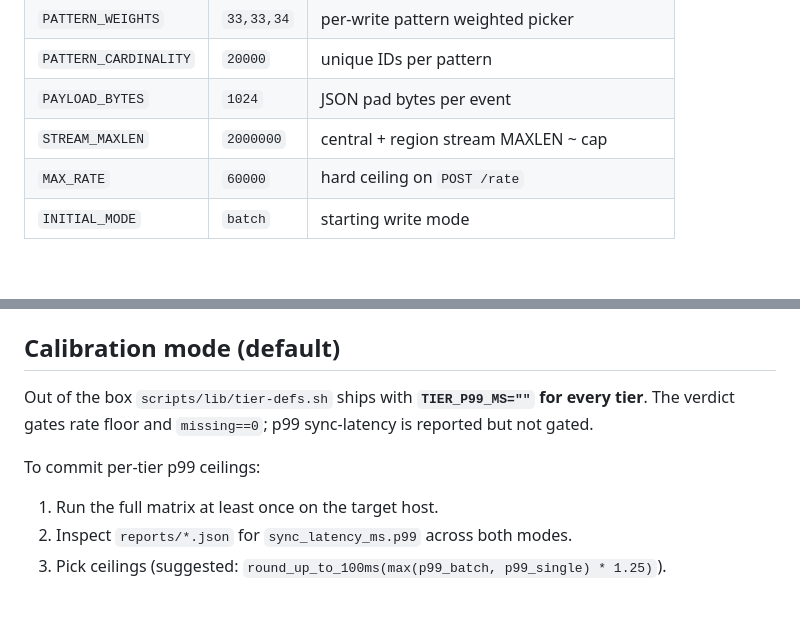
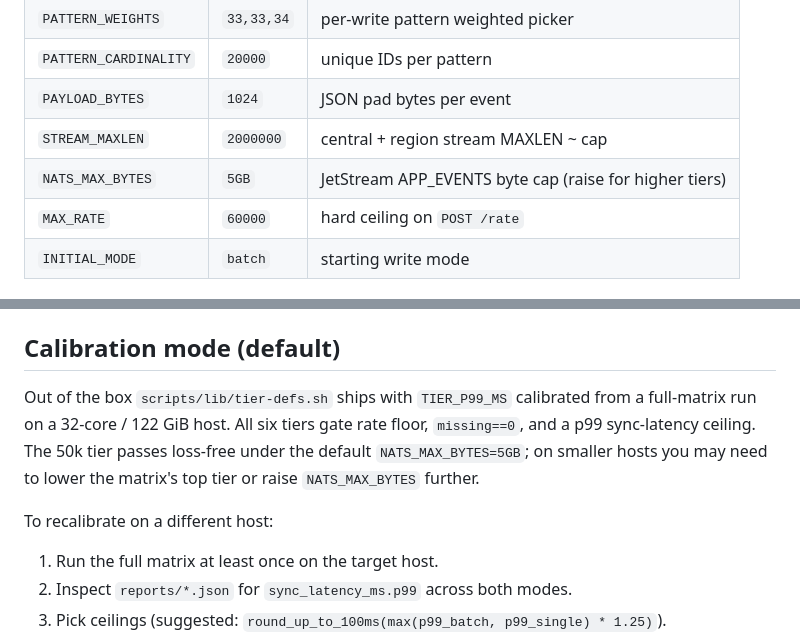
Before and after one commit to superplayground3000/gam-redis-pubsub, a Markdown page: labs/redis-redpanda-throughput-stress/README.md, 2 parts joined by grey strips. Rendered like a GitHub page; blank space fills up the shorter version.

Commit message:
redis-redpanda-throughput-stress: README knobs table + 50k narrative update

```diff
--- a/labs/redis-redpanda-throughput-stress/README.md
+++ b/labs/redis-redpanda-throughput-stress/README.md
@@ -52,6 +52,7 @@ No-arg runs auto-teardown (`docker compose down -v`). Any explicit arg suppresse
 | `PATTERN_CARDINALITY` | `20000`    | unique IDs per pattern                  |
 | `PAYLOAD_BYTES` | `1024`| JSON pad bytes per event                      |
 | `STREAM_MAXLEN` | `2000000` | central + region stream MAXLEN ~ cap      |
+| `NATS_MAX_BYTES` | `5GB` | JetStream APP_EVENTS byte cap (raise for higher tiers) |
 | `MAX_RATE`    | `60000` | hard ceiling on `POST /rate`                   |
 | `INITIAL_MODE`| `batch` | starting write mode                            |
 
@@ -75,9 +76,9 @@ Per-container caps total ~29 CPU and ~9.25 GiB. On a 32-core / 122 GiB host that
 
 ## Calibration mode (default)
 
-Out of the box `scripts/lib/tier-defs.sh` ships with **`TIER_P99_MS=""` for every tier**. The verdict gates rate floor and `missing==0`; p99 sync-latency is reported but not gated.
+Out of the box `scripts/lib/tier-defs.sh` ships with `TIER_P99_MS` calibrated from a full-matrix run on a 32-core / 122 GiB host. All six tiers gate rate floor, `missing==0`, and a p99 sync-latency ceiling. The 50k tier passes loss-free under the default `NATS_MAX_BYTES=5GB`; on smaller hosts you may need to lower the matrix's top tier or raise `NATS_MAX_BYTES` further.
 
-To commit per-tier p99 ceilings:
+To recalibrate on a different host:
 
 1. Run the full matrix at least once on the target host.
 2. Inspect `reports/*.json` for `sync_latency_ms.p99` across both modes.
```
